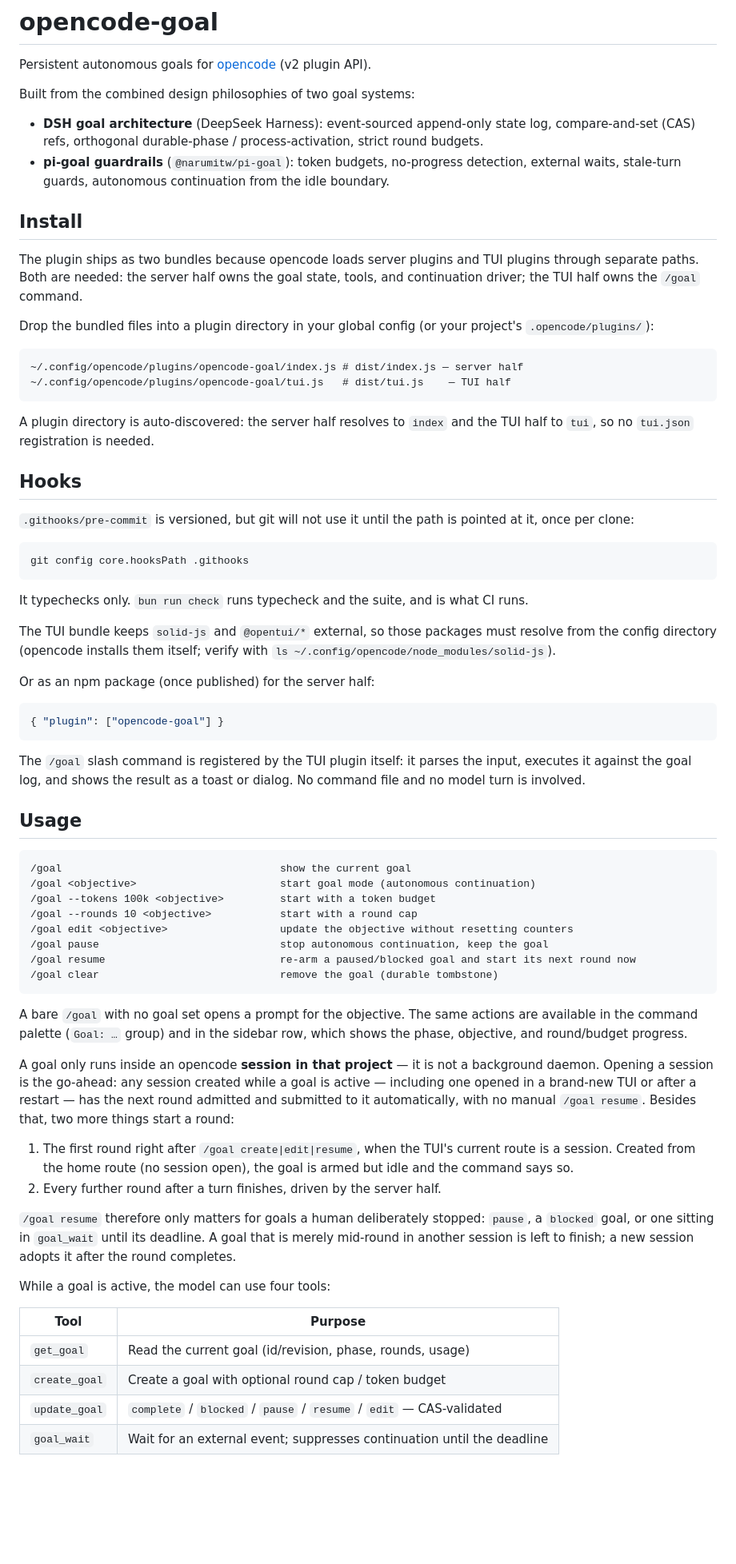
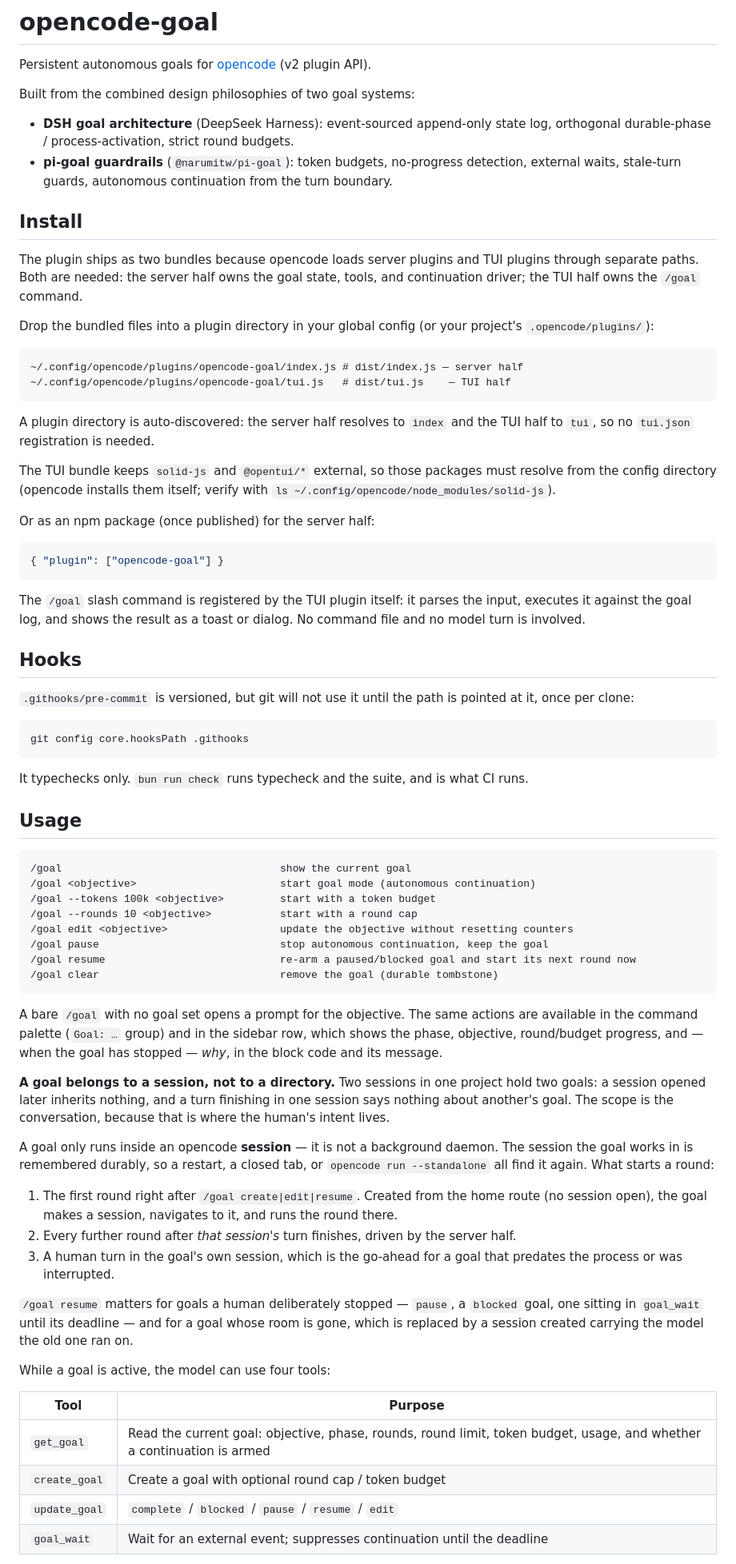
Before and after one commit to crazyCrabs/opencode-goal, a Markdown page: README.md, the part around one of its changes. Shown at 80% size. Rendered like a GitHub page; blank space fills up the shorter version.

````diff
--- a/README.md
+++ b/README.md
@@ -5,11 +5,10 @@ Persistent autonomous goals for [opencode](https://opencode.ai) (v2 plugin API).
 Built from the combined design philosophies of two goal systems:
 
 - **DSH goal architecture** (DeepSeek Harness): event-sourced append-only state
-  log, compare-and-set (CAS) refs, orthogonal durable-phase / process-activation,
-  strict round budgets.
+  log, orthogonal durable-phase / process-activation, strict round budgets.
 - **pi-goal guardrails** (`@narumitw/pi-goal`): token budgets, no-progress
   detection, external waits, stale-turn guards, autonomous continuation from the
-  idle boundary.
+  turn boundary.
 
 ## Install
 
@@ -28,18 +27,6 @@ project's `.opencode/plugins/`):
 A plugin directory is auto-discovered: the server half resolves to `index` and
 the TUI half to `tui`, so no `tui.json` registration is needed.
 
-## Hooks
-
-`.githooks/pre-commit` is versioned, but git will not use it until the path is
-pointed at it, once per clone:
-
-```
-git config core.hooksPath .githooks
-```
-
-It typechecks only. `bun run check` runs typecheck and the suite, and is what CI
-runs.
-
 The TUI bundle keeps `solid-js` and `@opentui/*` external, so those packages
 must resolve from the config directory (opencode installs them itself; verify
 with `ls ~/.config/opencode/node_modules/solid-js`).
@@ -53,6 +40,18 @@ Or as an npm package (once published) for the server half:
 The `/goal` slash command is registered by the TUI plugin itself: it parses the
 input, executes it against the goal log, and shows the result as a toast or
 dialog. No command file and no model turn is involved.
+
+## Hooks
+
+`.githooks/pre-commit` is versioned, but git will not use it until the path is
+pointed at it, once per clone:
+
+```
+git config core.hooksPath .githooks
+```
+
+It typechecks only. `bun run check` runs typecheck and the suite, and is what CI
+runs.
 
 ## Usage
 
@@ -69,29 +68,36 @@ dialog. No command file and no model turn is involved.
 
 A bare `/goal` with no goal set opens a prompt for the objective. The same
 actions are available in the command palette (`Goal: …` group) and in the
-sidebar row, which shows the phase, objective, and round/budget progress.
+sidebar row, which shows the phase, objective, round/budget progress, and — when
+the goal has stopped — *why*, in the block code and its message.
 
-A goal only runs inside an opencode **session in that project** — it is not a
-background daemon. Opening a session is the go-ahead: any session created while
-a goal is active — including one opened in a brand-new TUI or after a restart —
-has the next round admitted and submitted to it automatically, with no manual
-`/goal resume`. Besides that, two more things start a round:
+**A goal belongs to a session, not to a directory.** Two sessions in one project
+hold two goals: a session opened later inherits nothing, and a turn finishing in
+one session says nothing about another's goal. The scope is the conversation,
+because that is where the human's intent lives.
 
-1. The first round right after `/goal create|edit|resume`, when the TUI's
-   current route is a session. Created from the home route (no session open),
-   the goal is armed but idle and the command says so.
-2. Every further round after a turn finishes, driven by the server half.
+A goal only runs inside an opencode **session** — it is not a background daemon.
+The session the goal works in is remembered durably, so a restart, a closed
+tab, or `opencode run --standalone` all find it again. What starts a round:
 
-`/goal resume` therefore only matters for goals a human deliberately stopped:
-`pause`, a `blocked` goal, or one sitting in `goal_wait` until its deadline.
-A goal that is merely mid-round in another session is left to finish; a new
-session adopts it after the round completes.
+1. The first round right after `/goal create|edit|resume`. Created from the home
+   route (no session open), the goal makes a session, navigates to it, and runs
+   the round there.
+2. Every further round after *that session's* turn finishes, driven by the
+   server half.
+3. A human turn in the goal's own session, which is the go-ahead for a goal that
+   predates the process or was interrupted.
+
+`/goal resume` matters for goals a human deliberately stopped — `pause`, a
+`blocked` goal, one sitting in `goal_wait` until its deadline — and for a goal
+whose room is gone, which is replaced by a session created carrying the model the
+old one ran on.
 
 While a goal is active, the model can use four tools:
 
 | Tool | Purpose |
 |---|---|
-| `get_goal` | Read the current goal (id/revision, phase, rounds, usage) |
+| `get_goal` | Read the current goal: objective, phase, rounds, round limit, token budget, usage, and whether a continuation is armed |
 | `create_goal` | Create a goal with optional round cap / token budget |
-| `update_goal` | `complete` / `blocked` / `pause` / `resume` / `edit` — CAS-validated |
+| `update_goal` | `complete` / `blocked` / `pause` / `resume` / `edit` |
 | `goal_wait` | Wait for an external event; suppresses continuation until the deadline |
````
Also changed, not shown: other parts of README.md (+70 -26 lines).
